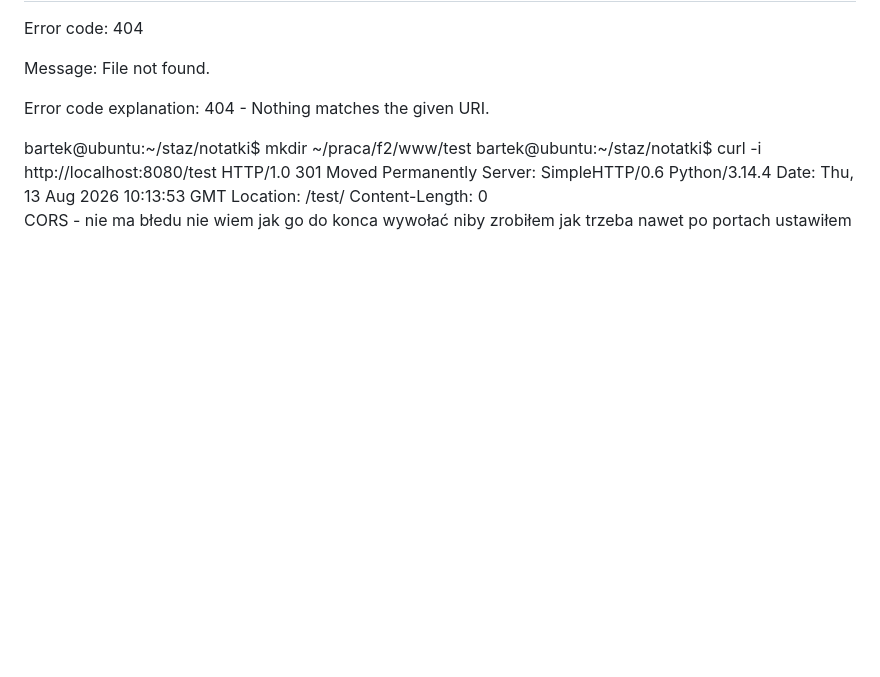
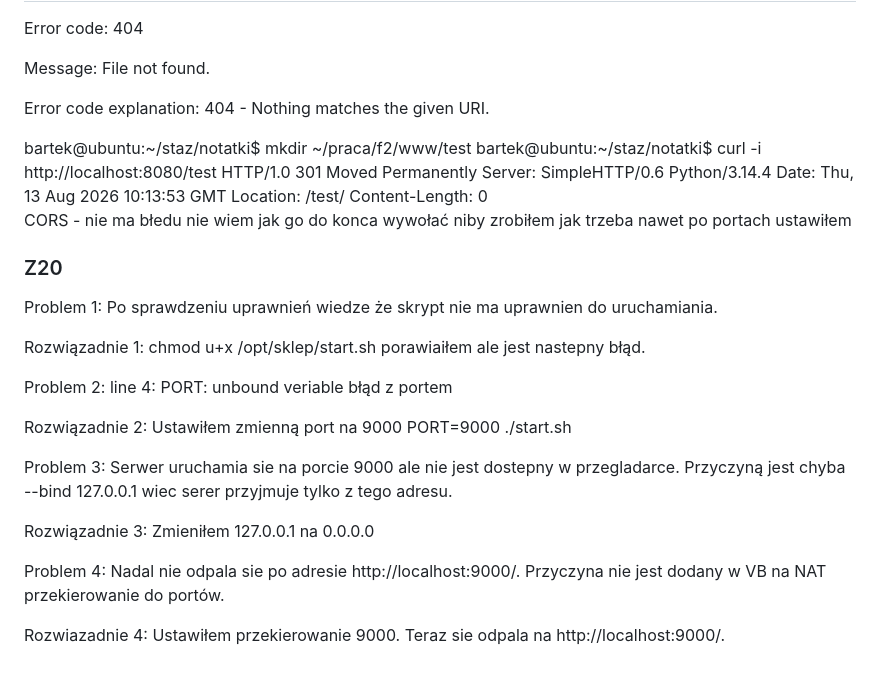
Before and after one commit to Paczesniak/staz-bartek, a Markdown page: notatki/f2.md, the part around the change. Drawn GitHub-style; blank space fills up the shorter version.

Commit message:
Zadanie 20 - Zrobione

```diff
--- a/notatki/f2.md
+++ b/notatki/f2.md
@@ -385,3 +385,35 @@ Content-Length: 0
 
 
 CORS - nie ma błedu nie wiem jak go do konca wywołać niby zrobiłem jak trzeba nawet po portach ustawiłem
+
+
+
+
+### Z20
+
+Problem 1:
+Po sprawdzeniu uprawnień wiedze że skrypt nie ma uprawnien do uruchamiania.
+
+Rozwiązadnie 1:
+chmod u+x /opt/sklep/start.sh
+porawiaiłem ale jest nastepny błąd.
+
+Problem 2:
+line 4: PORT: unbound veriable
+błąd z portem
+
+Rozwiązadnie 2:
+Ustawiłem zmienną port na 9000
+PORT=9000 ./start.sh
+
+Problem 3:
+Serwer uruchamia sie na porcie 9000 ale nie jest dostepny w przegladarce. Przyczyną jest chyba --bind 127.0.0.1 wiec serer przyjmuje tylko z tego adresu.
+
+Rozwiązadnie 3:
+Zmieniłem 127.0.0.1 na 0.0.0.0
+
+Problem 4:
+Nadal nie odpala sie po adresie http://localhost:9000/. Przyczyna nie jest dodany w VB na NAT przekierowanie do portów.
+
+Rozwiazadnie 4:
+Ustawiłem przekierowanie 9000. Teraz sie odpala na http://localhost:9000/.
```
